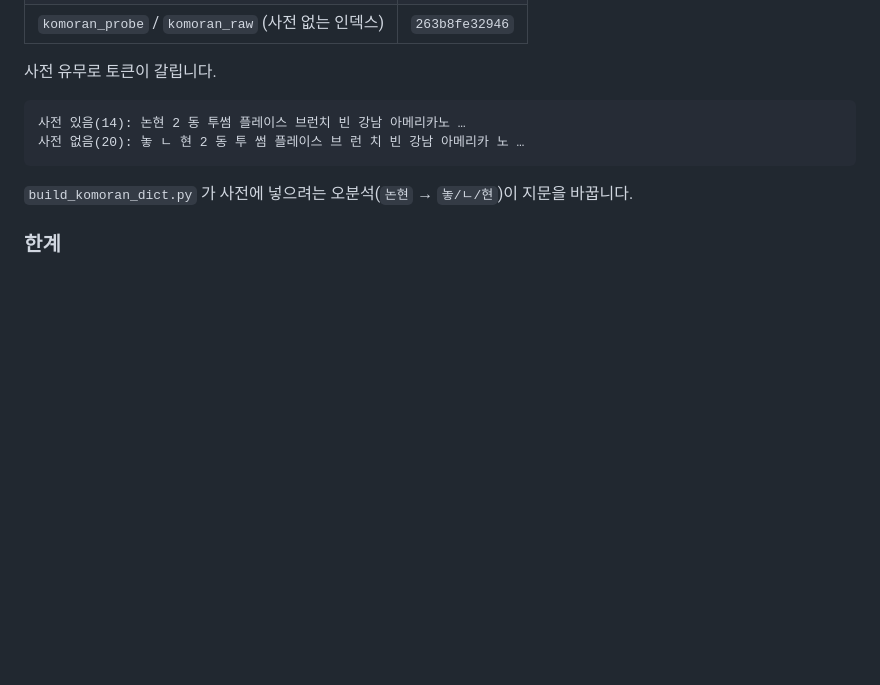
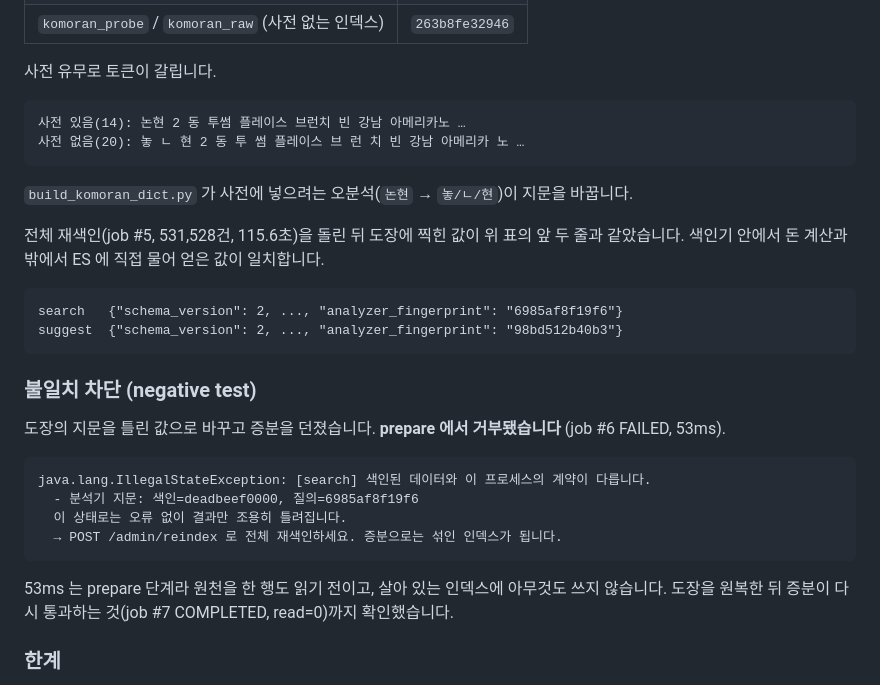
Before and after one commit to YubinShin/nearby, a Markdown page: docs/adr/0011-module-split-and-index-contract.md, the part around the change. GitHub-like rendering; blank space fills up the shorter version.

Commit message:
docs(adr): 분석기 지문 종단 검증과 불일치 차단 기록

````diff
--- a/docs/adr/0011-module-split-and-index-contract.md
+++ b/docs/adr/0011-module-split-and-index-contract.md
@@ -476,6 +476,26 @@ Caused by: java.lang.IllegalStateException: [search] 색인된 데이터와 이
 
 `build_komoran_dict.py` 가 사전에 넣으려는 오분석(`논현` → `놓/ㄴ/현`)이 지문을 바꿉니다.
 
+전체 재색인(job #5, 531,528건, 115.6초)을 돌린 뒤 도장에 찍힌 값이 위 표의 앞 두 줄과 같았습니다. 색인기 안에서 돈 계산과 밖에서 ES 에 직접 물어 얻은 값이 일치합니다.
+
+```
+search   {"schema_version": 2, ..., "analyzer_fingerprint": "6985af8f19f6"}
+suggest  {"schema_version": 2, ..., "analyzer_fingerprint": "98bd512b40b3"}
+```
+
+### 불일치 차단 (negative test)
+
+도장의 지문을 틀린 값으로 바꾸고 증분을 던졌습니다. **prepare 에서 거부됐습니다** (job #6 FAILED, 53ms).
+
+```
+java.lang.IllegalStateException: [search] 색인된 데이터와 이 프로세스의 계약이 다릅니다.
+  - 분석기 지문: 색인=deadbeef0000, 질의=6985af8f19f6
+  이 상태로는 오류 없이 결과만 조용히 틀려집니다.
+  → POST /admin/reindex 로 전체 재색인하세요. 증분으로는 섞인 인덱스가 됩니다.
+```
+
+53ms 는 prepare 단계라 원천을 한 행도 읽기 전이고, 살아 있는 인덱스에 아무것도 쓰지 않습니다. 도장을 원복한 뒤 증분이 다시 통과하는 것(job #7 COMPLETED, read=0)까지 확인했습니다.
+
 ### 한계
 
 - 프로브 문장은 고정입니다. 바꾸면 모든 지문이 바뀌어 전체 재색인이 강제됩니다. `SCHEMA_VERSION` 과 같은 급으로 다뤄야 합니다.
````
